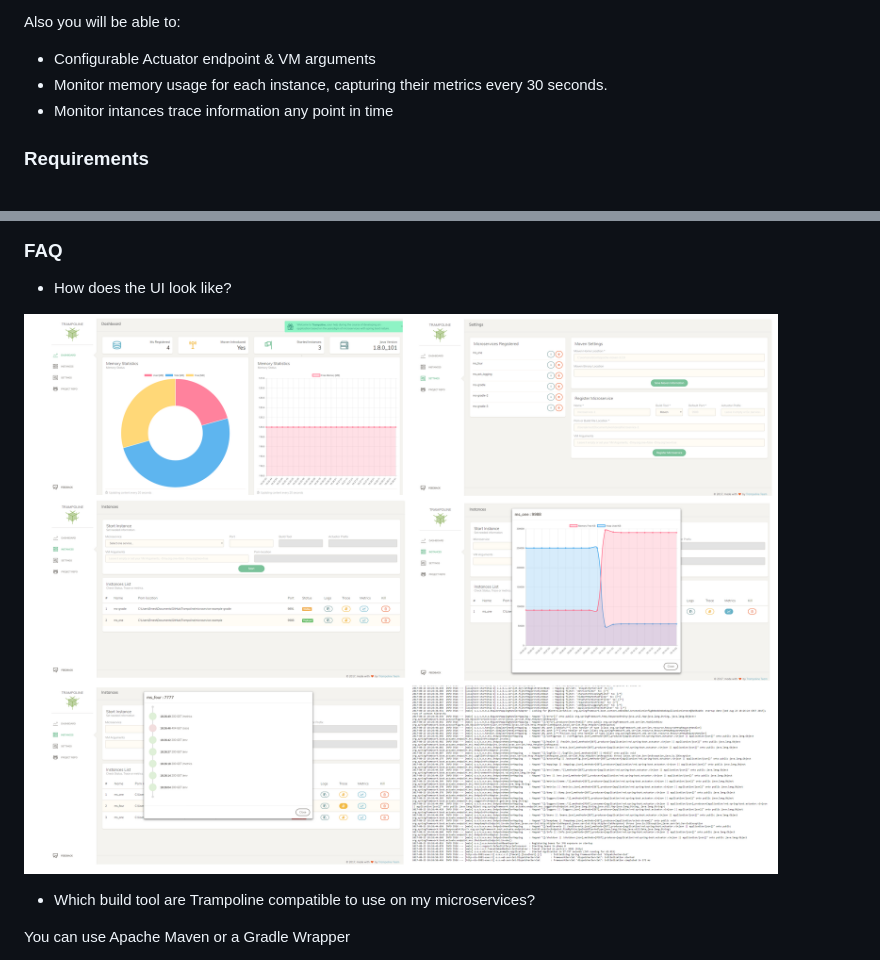
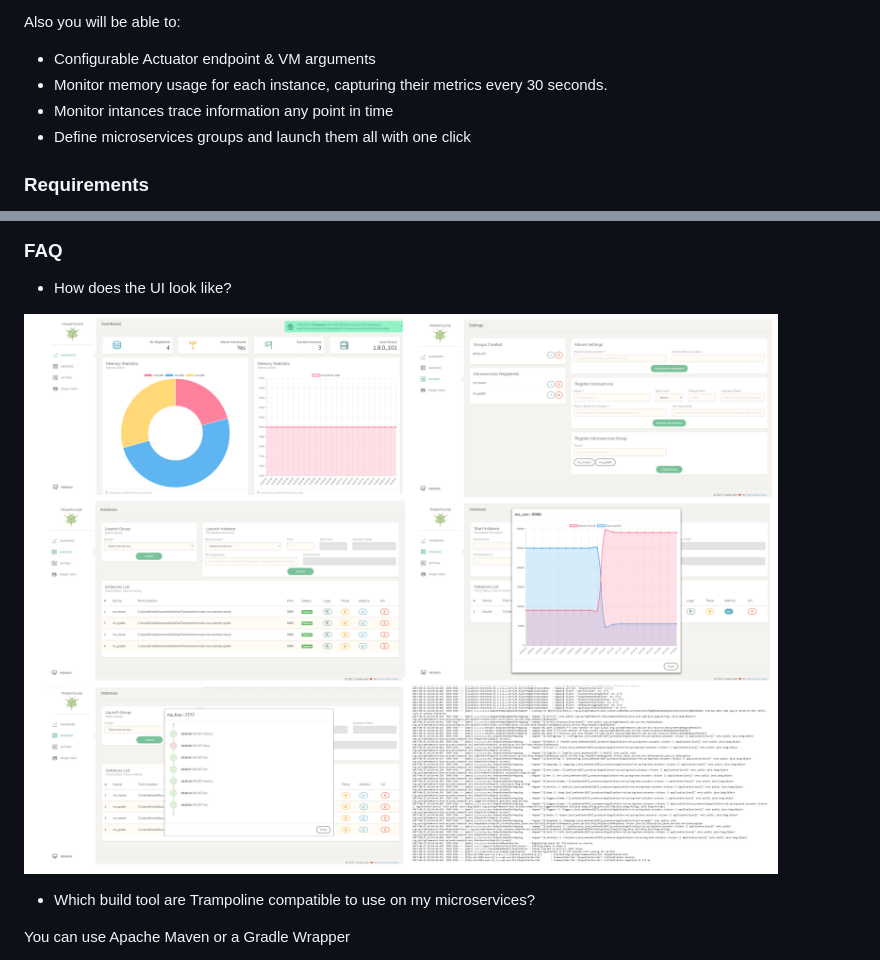
Before and after one commit to ErnestOrt/Trampoline, a Markdown page: README.md, 2 parts joined by grey strips. Rendered like a GitHub page; pictures changed too: TrampolineUI_2.png (deleted), TrampolineUI_3.png (added).

Commit message:
Update documentation

```diff
--- a/README.md
+++ b/README.md
@@ -12,6 +12,7 @@ Also you will be able to:
 * Configurable Actuator endpoint & VM arguments
 * Monitor memory usage for each instance, capturing their metrics every 30 seconds.
 * Monitor intances trace information any point in time
+* Define microservices groups and launch them all with one click
 
 ### Requirements
 
@@ -31,7 +32,7 @@ Also you will be able to:
 
 * How does the UI look like?
 
-![Alt text](https://github.com/ErnestOrt/Trampoline/blob/master/TrampolineUI_2.png)
+![Alt text](https://github.com/ErnestOrt/Trampoline/blob/master/TrampolineUI_3.png)
 
 * Which build tool are Trampoline compatible to use on my microservices?
 
```
